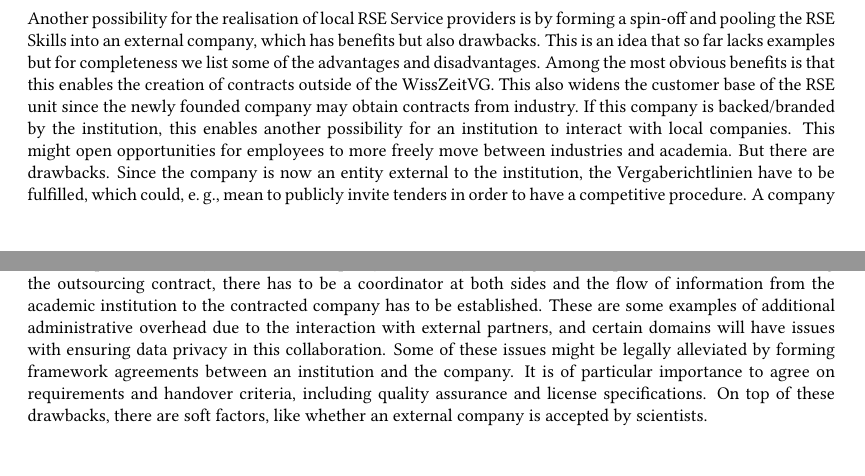
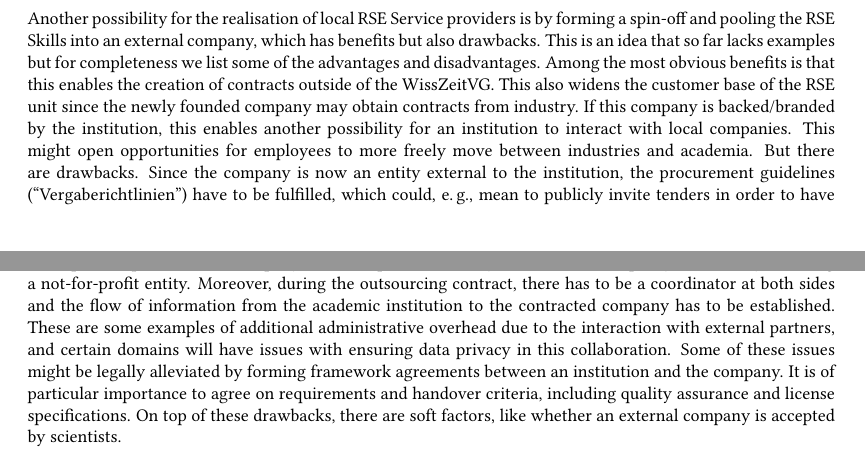
Before and after one commit to DE-RSE/2023_paper-RSE-groups, a LaTeX document (paper.tex): two parts of pages 11 and 12 of 15, joined at a grey line, cut so that both start at the same text, the shorter picture padded with empty space. Compiled offline with pdfLaTeX; a LaTeX package or settings file that is missing is left out.

Commit message:
explain German word

```diff
--- a/paper.tex
+++ b/paper.tex
@@ -606,7 +606,7 @@ This also widens the customer base of the RSE unit since the newly founded compa
 If this company is backed/branded by the institution, this enables another possibility for an institution to interact with local companies.
 This might open opportunities for employees to more freely move between industries and academia.
 But there are drawbacks.
-Since the company is now an entity external to the institution, the Vergaberichtlinien have to be fulfilled, which could, \eg{} mean to publicly invite tenders in order to have a competitive procedure.
+Since the company is now an entity external to the institution, the procurement guidelines (“Vergaberichtlinien”) have to be fulfilled, which could, \eg{} mean to publicly invite tenders in order to have a competitive procedure.
 A company has to be profitable entity but this could be partly softened by founding a not-for-profit entity.
 Moreover, during the outsourcing contract, there has to be a coordinator at both sides and the flow of information from the academic institution to the contracted company has to be established.
 These are some examples of additional administrative overhead due to the interaction with external partners, and
```
